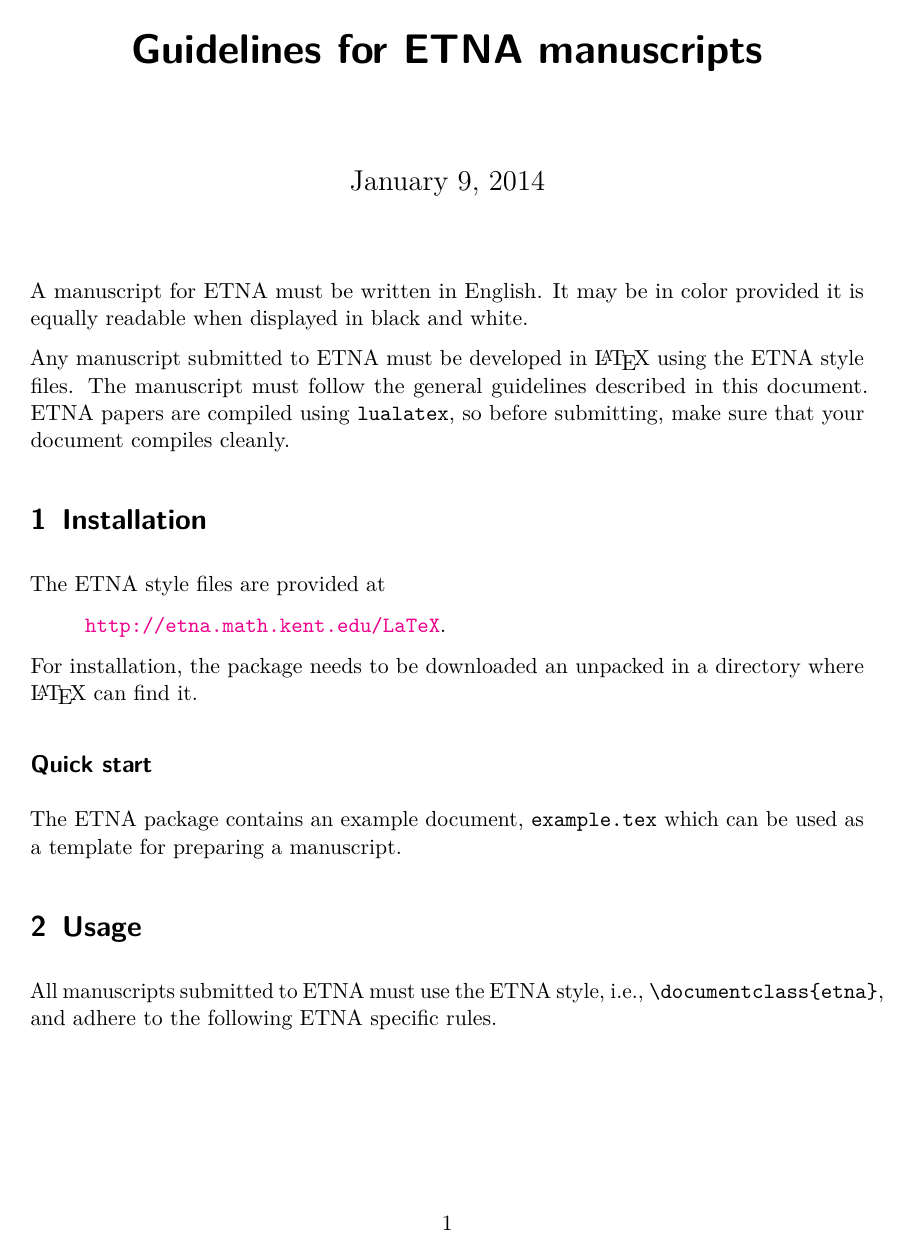
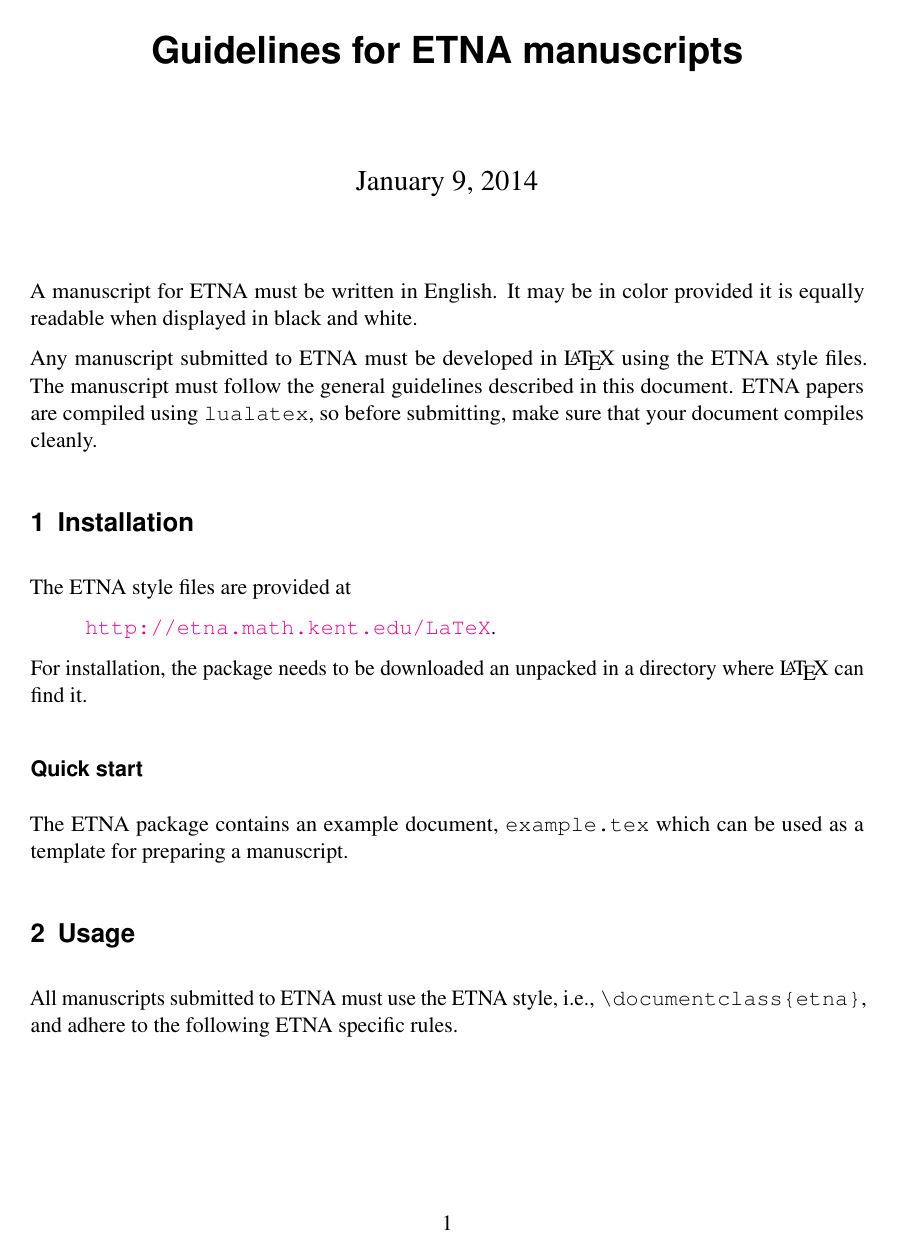
Before and after one commit to etna-journal/etna-latex-class, a LaTeX document (doc/guidelines.tex): page 1 of 4. Compiled offline with pdfLaTeX.

Commit message:
use proper fonts for guidelines

```diff
--- a/doc/guidelines.tex
+++ b/doc/guidelines.tex
@@ -18,7 +18,10 @@
 \date{\today}
 
 \usepackage[T1]{fontenc}
-\usepackage{lmodern}
+%\usepackage{lmodern}
+\RequirePackage{mathptmx}
+\RequirePackage[scaled=.90]{helvet}
+\RequirePackage{courier}
 \usepackage{microtype}
 
 \usepackage{booktabs}
```
